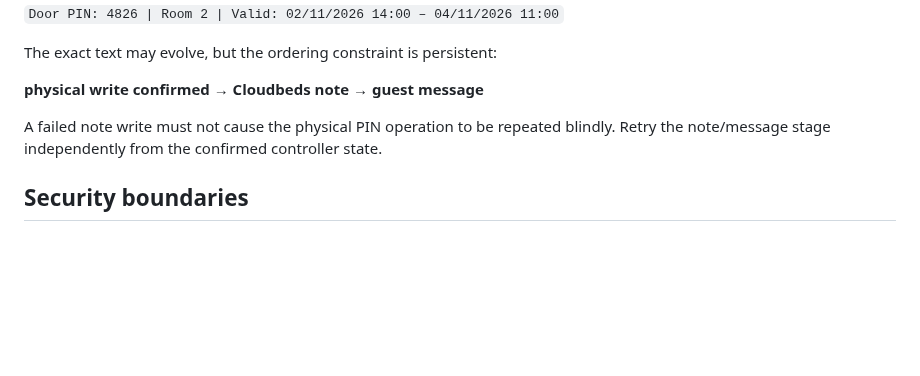
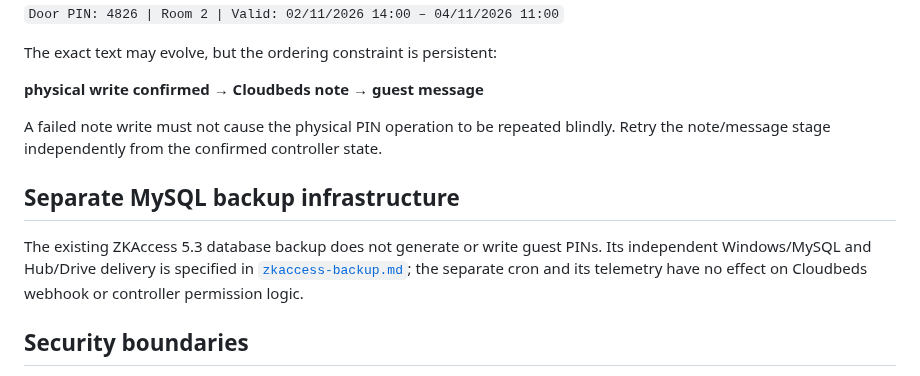
Before and after one commit to danieldeploy/room-check, a Markdown page: docs/flows/cloudbeds-zkaccess.md, the part around the change. GitHub-like rendering; blank space fills up the shorter version.

Commit message:
Update durable project and cross-module memory for dedicated ZKTeco backup worker

```diff
--- a/docs/flows/cloudbeds-zkaccess.md
+++ b/docs/flows/cloudbeds-zkaccess.md
@@ -113,6 +113,13 @@ A failed note write must not cause the physical PIN operation to be repeated
 blindly. Retry the note/message stage independently from the confirmed controller
 state.
 
+## Separate MySQL backup infrastructure
+
+The existing ZKAccess 5.3 database backup does not generate or write guest PINs.
+Its independent Windows/MySQL and Hub/Drive delivery is specified in
+[`zkaccess-backup.md`](zkaccess-backup.md); the separate cron and its
+telemetry have no effect on Cloudbeds webhook or controller permission logic.
+
 ## Security boundaries
 
 - Cloudbeds API credentials are private configuration outside the repository and
```
